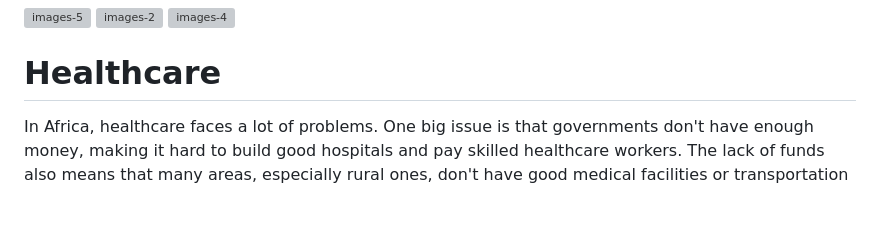
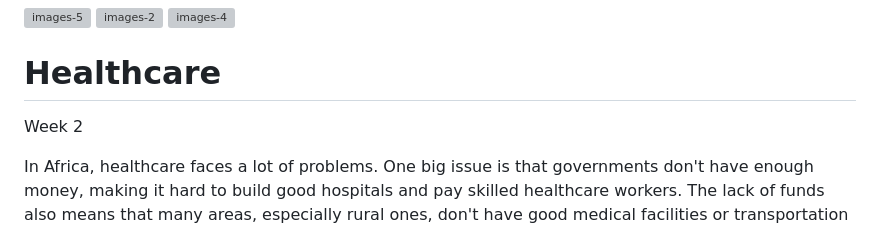
Before and after one commit to Chinonye1/Africa-Healthcare, a Markdown page: README.md, the part around the change. Rendered like a GitHub page; blank space fills up the shorter version; grey boxes are pictures that could not be loaded.

```diff
--- a/README.md
+++ b/README.md
@@ -20,6 +20,7 @@ Africa is the world's second-largest and second-most populous continent, after A
 ![images-4](https://github.com/Chinonye1/Africa-Healthcare/assets/61957177/225d1e53-e4b7-4fd4-9f12-6c65b11cabd8)
 
 #   Healthcare
+Week 2
 
 In Africa, healthcare faces a lot of problems. One big issue is that governments don't have enough money, making it hard to build good hospitals and pay skilled healthcare workers. The lack of funds also means that many areas, especially rural ones, don't have good medical facilities or transportation to get people to hospitals.
 There's also the constant threat of diseases like Ebola and malaria, which strain the healthcare system and show how it's not always ready to handle emergencies. Poverty is another big problem because people who don't have much money often can't afford basic healthcare, creating a cycle of sickness and financial struggle.
```
